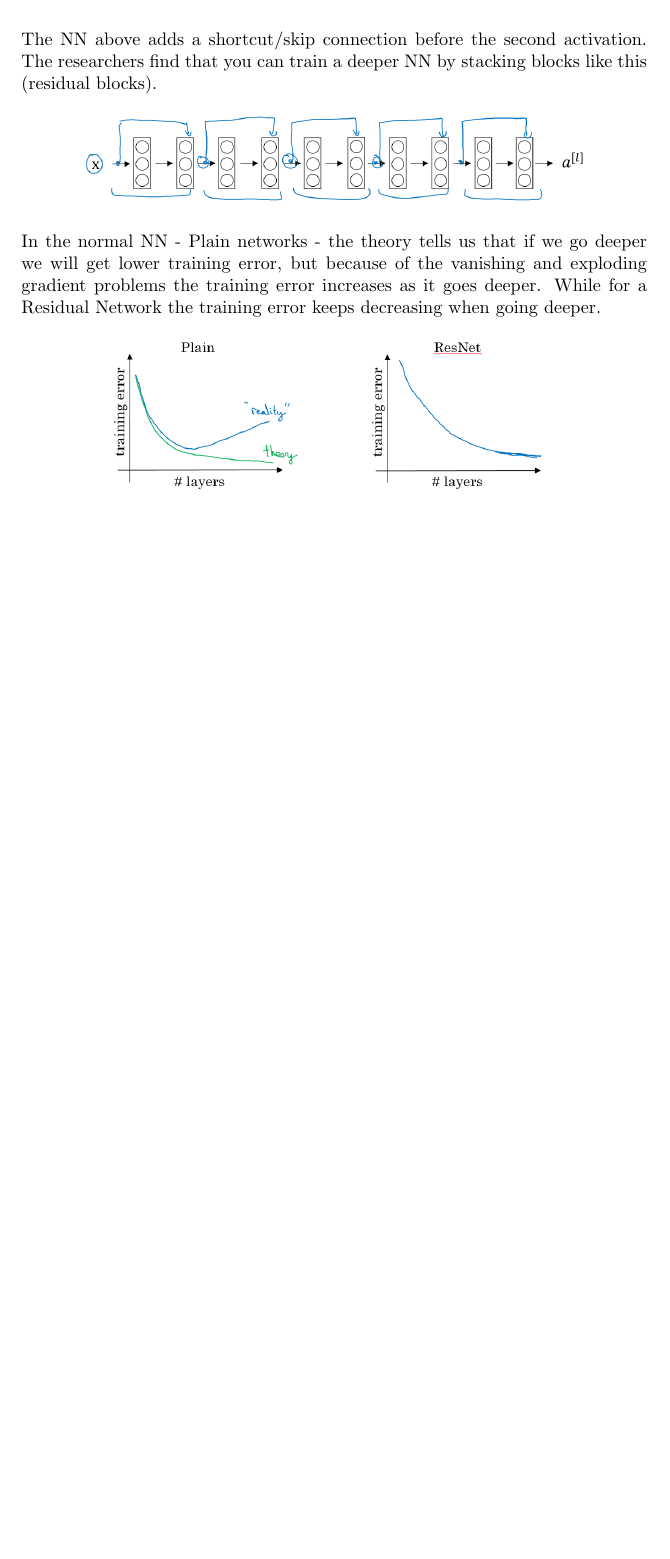
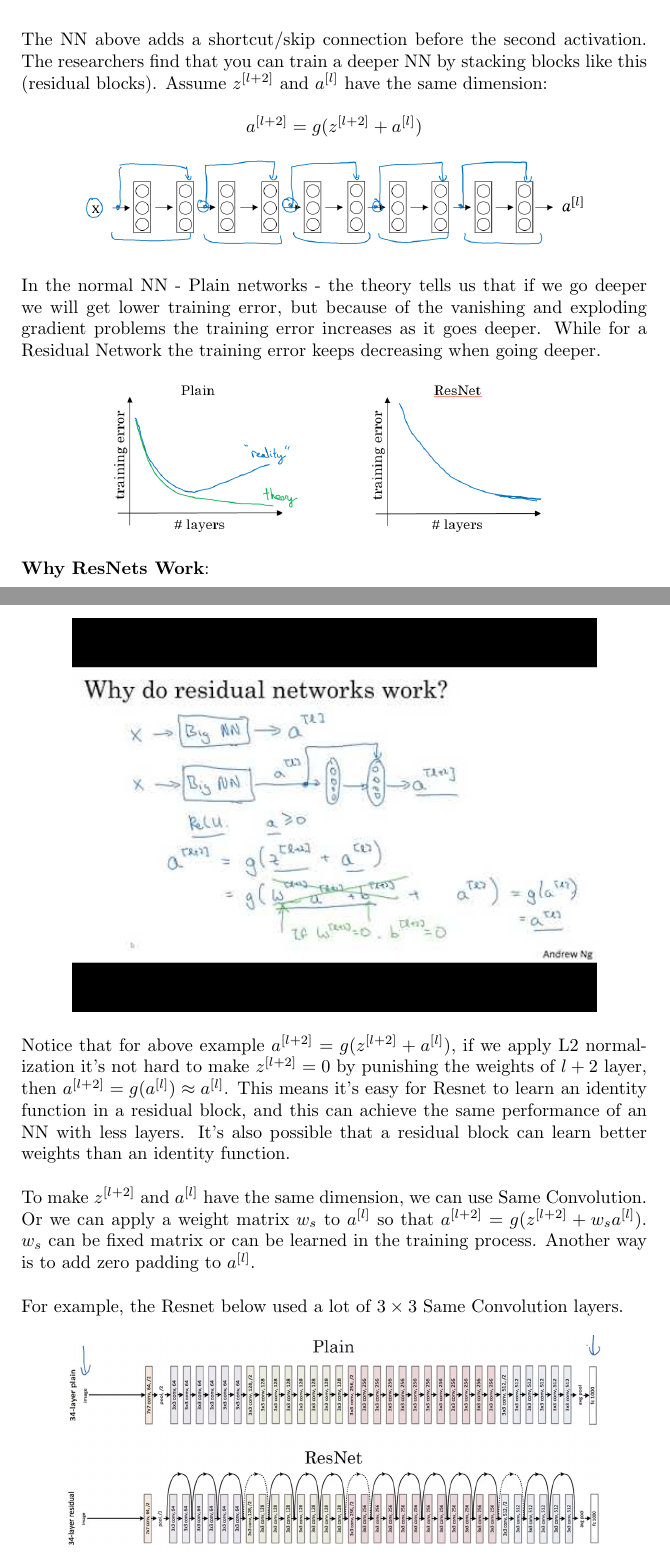
Before and after one commit to MDataResearch/ml_notes, a LaTeX document (dl_course/note/main.tex): part of page 46 of 46 before the commit and two parts of pages 46 and 47 of 47 after it, the two joined at a grey line, cut so that both start at the same text, the shorter picture padded with empty space. Compiled offline with pdfLaTeX.

Commit message:
Why ResNets Work

```diff
--- a/dl_course/note/main.tex
+++ b/dl_course/note/main.tex
@@ -1654,7 +1654,9 @@ w_{7} & w_{8} & w_{9}
 \includegraphics[scale=0.4]{./images/resnet_fp.png}
 \end{center}
 
-\noindent The NN above adds a shortcut/skip connection before the second activation. The researchers find that you can train a deeper NN by stacking blocks like this (residual blocks).
+\noindent The NN above adds a shortcut/skip connection before the second activation. The researchers find that you can train a deeper NN by stacking blocks like this (residual blocks). Assume \(z^{[l + 2]}\) and \(a^{[l]}\) have the same dimension:
+
+\[a^{[l + 2]} = g(z^{[l + 2]} + a^{[l]})\]
 
 \begin{center}
 \includegraphics[scale=0.4]{./images/resnet_blocks.png}
@@ -1666,6 +1668,26 @@ w_{7} & w_{8} & w_{9}
 \includegraphics[scale=0.4]{./images/resnet_training_error.png}
 \end{center}
 
+\noindent \textbf{Why ResNets Work}:
+
+\begin{center}
+\includegraphics[scale=0.6]{./images/resnet_why.jpg}
+\end{center}
+
+\noindent Notice that for above example \(a^{[l + 2]} = g(z^{[l + 2]} + a^{[l]})\), if we apply L2 normalization it's not hard to make \(z^{[l + 2]} = 0\) by punishing the weights of \(l + 2\) layer, then \(a^{[l + 2]} = g(a^{[l]}) \approx a^{[l]}\). This means it's easy for Resnet to learn an identity function in a residual block, and this can achieve the same performance of an NN with less layers. It's also possible that a residual block can learn better weights than an identity function.
+
+\bigskip
+
+\noindent To make \(z^{[l + 2]}\) and \(a^{[l]}\) have the same dimension, we can use Same Convolution. Or we can apply a weight matrix \(w_{s}\) to \(a^{[l]}\) so that \(a^{[l + 2]} = g(z^{[l + 2]} + w_{s} a^{[l]})\). \(w_{s}\) can be fixed matrix or can be learned in the training process. Another way is to add zero padding to \(a^{[l]}\).
+
+\bigskip
+
+\noindent For example, the Resnet below used a lot of \(3 \times 3\) Same Convolution layers.
+
+\begin{center}
+\includegraphics[scale=0.25]{./images/resnet_compare.png}
+\end{center}
+
 \printindex
 
 \end{document}
```
Also changed, not shown: dl_course/note/images/resnet_compare.png (added), dl_course/note/images/resnet_why.jpg (added).
